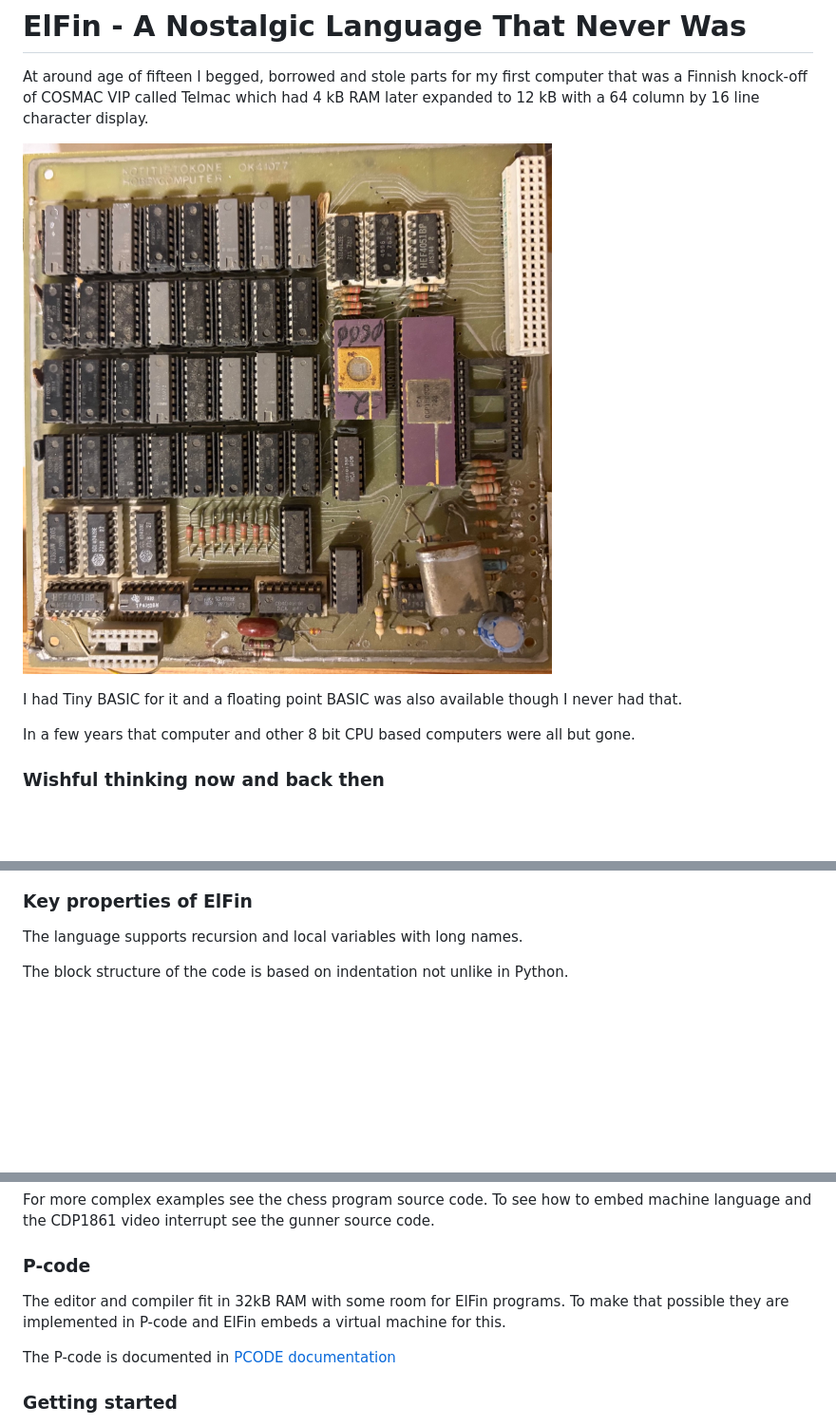
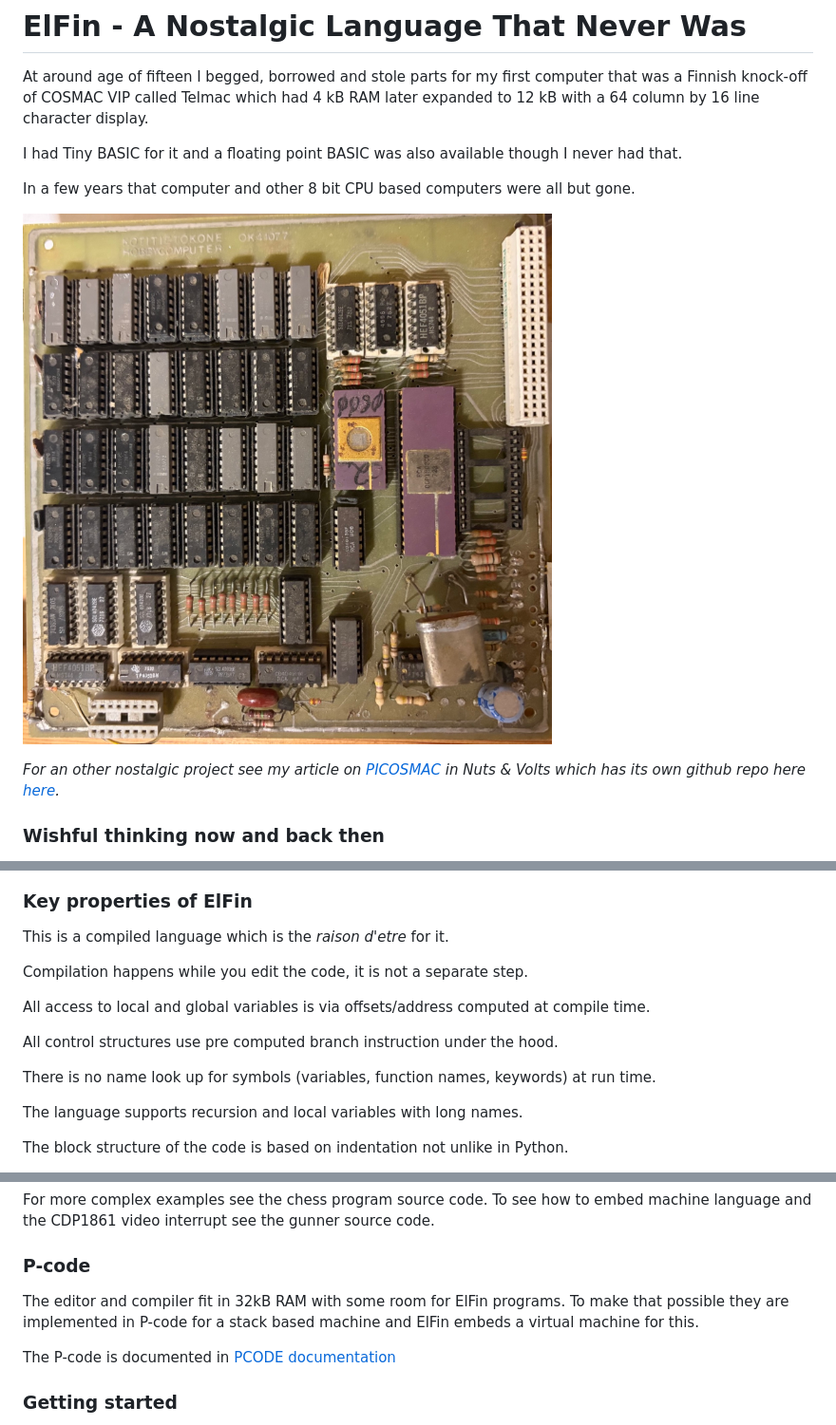
Before and after one commit to nyholku/elfin, a Markdown page: README.md, 3 parts joined by grey strips. Shown at 95% size. Drawn GitHub-style; blank space fills up the shorter version.

Commit message:
Update README with some tidbits

```diff
--- a/README.md
+++ b/README.md
@@ -1,14 +1,18 @@
 # ElFin - A Nostalgic Language That Never Was
 
 At around age of fifteen I begged, borrowed and stole parts for my first computer that was a Finnish knock-off of COSMAC VIP called Telmac which had 4 kB RAM later expanded to 12 kB with a 64 column by 16 line character display.
-
-![Telmac](telmac.jpg)
 
 
 
 I had Tiny BASIC for it and a floating point BASIC was also available though I never had that.
 
 In a few years that computer and other 8 bit CPU based computers were all but gone.
+
+
+![Telmac](telmac.jpg)
+
+*For an other nostalgic project see my article on [PICOSMAC](https://www.nutsvolts.com/magazine/article/picosmac-back-to-the-past) in Nuts & Volts which has its own github repo here
+[here](https://github.com/nyholku/picosmac).*
 
 ### Wishful thinking now and back then
 
@@ -69,6 +73,16 @@ One sub goal I had in mind that ElFin should make it possible to write CHIP8 lik
 
 
 ### Key properties of ElFin
+
+This is a compiled language which is the *raison d'etre* for it.
+
+Compilation happens while you edit the code, it is not a separate step.
+
+All access to local and global variables is via offsets/address computed at compile time.
+
+All control structures use pre computed branch instruction under the hood.
+
+There is no name look up for symbols (variables, function names, keywords) at run time.
 
 The language supports recursion and local variables with long names.
 
@@ -135,7 +149,7 @@ For more complex examples see the chess program source code. To see how to embed
 
 ### P-code
 
-The editor and compiler fit in 32kB RAM with some room for ElFin programs. To make that possible they are implemented in P-code and  ElFin embeds a virtual machine for this.
+The editor and compiler fit in 32kB RAM with some room for ElFin programs. To make that possible they are implemented in P-code for a stack based machine and ElFin embeds a virtual machine for this.
 
 The P-code is documented in [PCODE documentation](PCODE.md)
 
```
